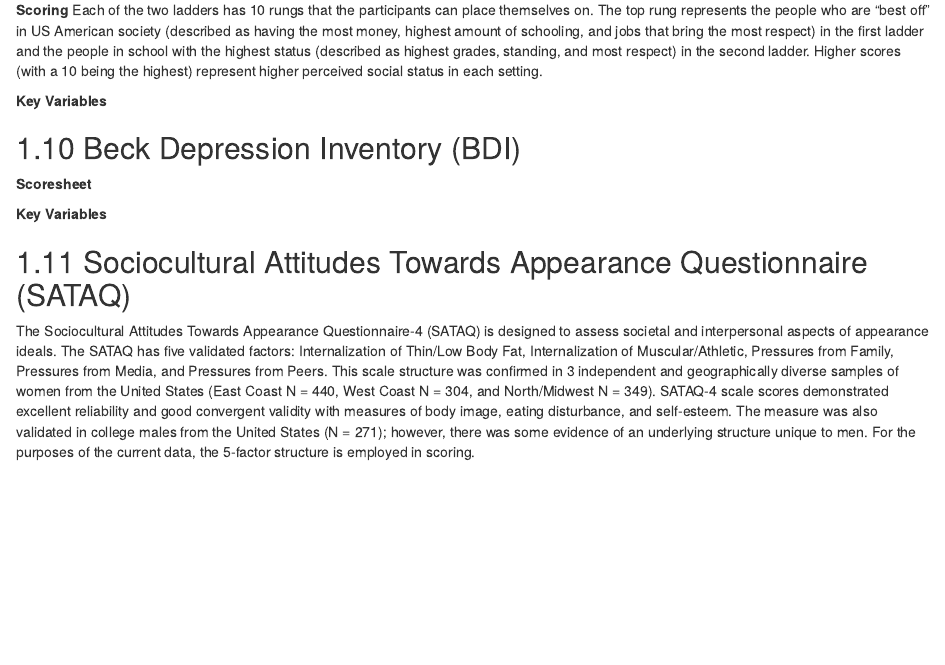
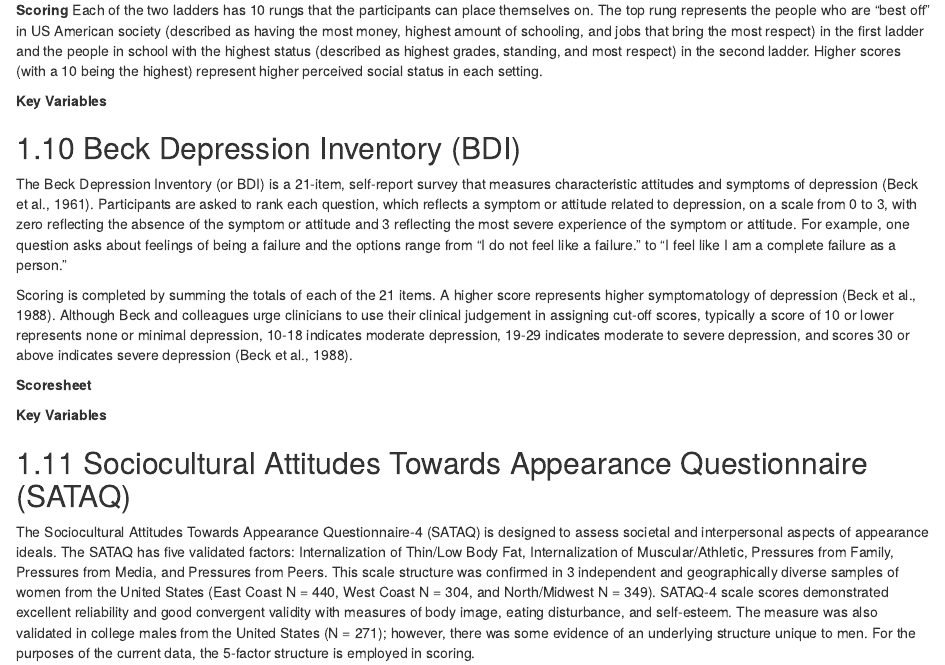
Before and after one commit to embark-lab/Bam-high-codebook, an R Markdown document (06-SR-Measures.Rmd): the page in a window 1100 px wide, from 4370 px down. Rendered offline with R 4.5, knitr and Pandoc, with nearby package versions; drawn as R Markdown's standard HTML page in place of the format the file asks for.

Commit message:
BDI measure

```diff
--- a/06-SR-Measures.Rmd
+++ b/06-SR-Measures.Rmd
@@ -328,6 +328,9 @@ Each of the two ladders has 10 rungs that the participants can place themselves
 **Key Variables**
 
 ## Beck Depression Inventory (BDI)
+The Beck Depression Inventory (or BDI) is a 21-item, self-report survey that measures characteristic attitudes and symptoms of depression (Beck et al., 1961). Participants are asked to rank each question, which reflects a symptom or attitude related to depression, on a scale from 0 to 3, with zero reflecting the absence of the symptom or attitude and 3 reflecting the most severe experience of the symptom or attitude. For example, one question asks about feelings of being a failure and the options range from “I do not feel like a failure.” to “I feel like I am a complete failure as a person.”
+
+Scoring is completed by summing the totals of each of the 21 items. A higher score represents higher symptomatology of depression (Beck et al., 1988). Although Beck and colleagues urge clinicians to use their clinical judgement in assigning cut-off scores, typically a score of 10 or lower represents none or minimal depression, 10-18 indicates moderate depression, 19-29 indicates moderate to severe depression, and scores 30 or above indicates severe depression (Beck et al., 1988).
 
 **Scoresheet**
 
```
